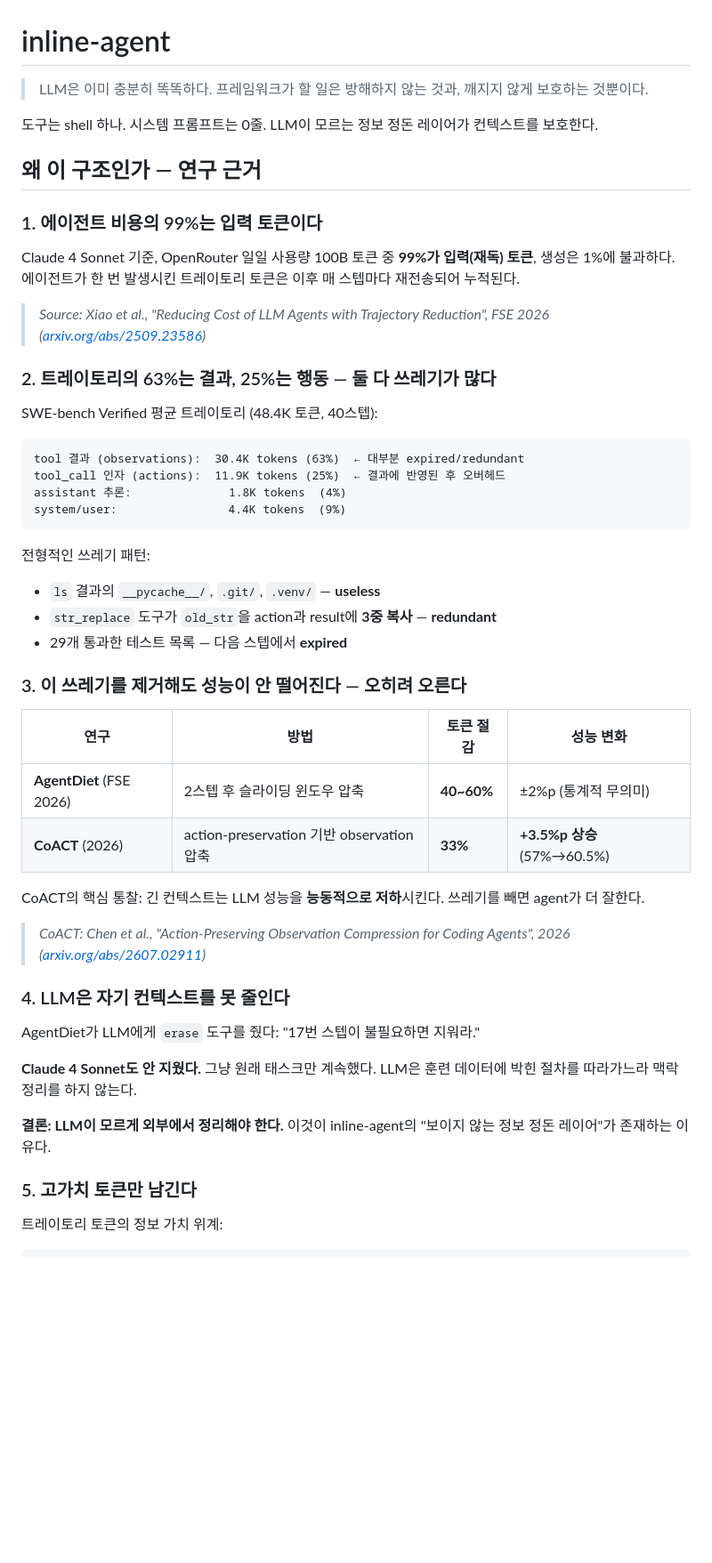
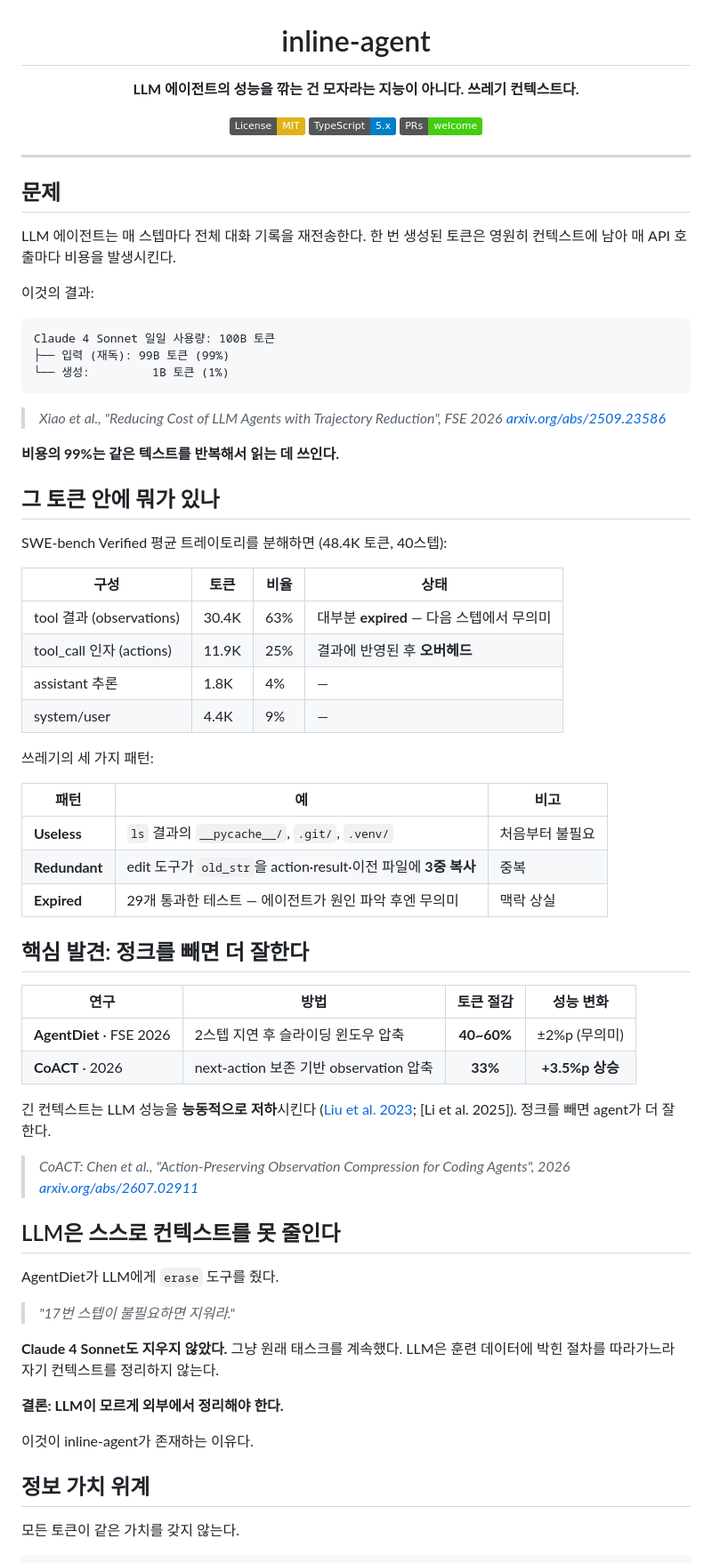
Before and after one commit to pinion05/inline-agent, a Markdown page: README.md, the part around one of its changes. Shown at 89% size. Drawn GitHub-style; badges without logos; blank space fills up the shorter version.

Commit message:
README: 컨셉 변경 — 정크 컨텍스트 제거가 핵심 철학, 프로덕션 스타일

````diff
--- a/README.md
+++ b/README.md
@@ -1,54 +3,78 @@
 # inline-agent
 
-> LLM은 이미 충분히 똑똑하다. 프레임워크가 할 일은 방해하지 않는 것과, 깨지지 않게 보호하는 것뿐이다.
+**LLM 에이전트의 성능을 깎는 건 모자라는 지능이 아니다. 쓰레기 컨텍스트다.**
 
-도구는 shell 하나. 시스템 프롬프트는 0줄. LLM이 모르는 정보 정돈 레이어가 컨텍스트를 보호한다.
+[![License: MIT](https://img.shields.io/badge/License-MIT-yellow.svg)](LICENSE)
+[![TypeScript](https://img.shields.io/badge/TypeScript-5.x-blue.svg)](https://www.typescriptlang.org/)
+[![PRs Welcome](https://img.shields.io/badge/PRs-welcome-brightgreen.svg)](https://github.com/pinion05/inline-agent/pulls)
 
-## 왜 이 구조인가 — 연구 근거
+</div>
 
-### 1. 에이전트 비용의 99%는 입력 토큰이다
+---
 
-Claude 4 Sonnet 기준, OpenRouter 일일 사용량 100B 토큰 중 **99%가 입력(재독) 토큰**, 생성은 1%에 불과하다. 에이전트가 한 번 발생시킨 트레이토리 토큰은 이후 매 스텝마다 재전송되어 누적된다.
+## 문제
 
-> *Source: Xiao et al., "Reducing Cost of LLM Agents with Trajectory Reduction", FSE 2026 ([arxiv.org/abs/2509.23586](https://arxiv.org/abs/2509.23586))*
+LLM 에이전트는 매 스텝마다 전체 대화 기록을 재전송한다. 한 번 생성된 토큰은 영원히 컨텍스트에 남아 매 API 호출마다 비용을 발생시킨다.
 
-### 2. 트레이토리의 63%는 결과, 25%는 행동 — 둘 다 쓰레기가 많다
-
-SWE-bench Verified 평균 트레이토리 (48.4K 토큰, 40스텝):
+이것의 결과:
 
 ```
-tool 결과 (observations):  30.4K tokens (63%)  ← 대부분 expired/redundant
-tool_call 인자 (actions):  11.9K tokens (25%)  ← 결과에 반영된 후 오버헤드
-assistant 추론:              1.8K tokens  (4%)
-system/user:                4.4K tokens  (9%)
+Claude 4 Sonnet 일일 사용량: 100B 토큰
+├── 입력 (재독): 99B 토큰 (99%)
+└── 생성:         1B 토큰 (1%)
 ```
 
-전형적인 쓰레기 패턴:
-- `ls` 결과의 `__pycache__/`, `.git/`, `.venv/` — **useless**
-- `str_replace` 도구가 `old_str`을 action과 result에 **3중 복사** — **redundant**
-- 29개 통과한 테스트 목록 — 다음 스텝에서 **expired**
+> *Xiao et al., "Reducing Cost of LLM Agents with Trajectory Reduction", FSE 2026*
+> *[arxiv.org/abs/2509.23586](https://arxiv.org/abs/2509.23586)*
 
-### 3. 이 쓰레기를 제거해도 성능이 안 떨어진다 — 오히려 오른다
+**비용의 99%는 같은 텍스트를 반복해서 읽는 데 쓰인다.**
+
+## 그 토큰 안에 뭐가 있나
+
+SWE-bench Verified 평균 트레이토리를 분해하면 (48.4K 토큰, 40스텝):
+
+| 구성 | 토큰 | 비율 | 상태 |
+|------|------|------|------|
+| tool 결과 (observations) | 30.4K | 63% | 대부분 **expired** — 다음 스텝에서 무의미 |
+| tool_call 인자 (actions) | 11.9K | 25% | 결과에 반영된 후 **오버헤드** |
+| assistant 추론 | 1.8K | 4% | — |
+| system/user | 4.4K | 9% | — |
+
+쓰레기의 세 가지 패턴:
+
+| 패턴 | 예 | 비고 |
+|------|-----|------|
+| **Useless** | `ls` 결과의 `__pycache__/`, `.git/`, `.venv/` | 처음부터 불필요 |
+| **Redundant** | edit 도구가 `old_str`을 action·result·이전 파일에 **3중 복사** | 중복 |
+| **Expired** | 29개 통과한 테스트 — 에이전트가 원인 파악 후엔 무의미 | 맥락 상실 |
+
+## 핵심 발견: 정크를 빼면 더 잘한다
 
 | 연구 | 방법 | 토큰 절감 | 성능 변화 |
-|------|------|----------|-----------|
-| **AgentDiet** (FSE 2026) | 2스텝 후 슬라이딩 윈도우 압축 | **40~60%** | ±2%p (통계적 무의미) |
-| **CoACT** (2026) | action-preservation 기반 observation 압축 | **33%** | **+3.5%p 상승** (57%→60.5%) |
+|------|------|:--------:|:---------:|
+| **AgentDiet** · FSE 2026 | 2스텝 지연 후 슬라이딩 윈도우 압축 | **40~60%** | ±2%p (무의미) |
+| **CoACT** · 2026 | next-action 보존 기반 observation 압축 | **33%** | **+3.5%p 상승** |
 
-CoACT의 핵심 통찰: 긴 컨텍스트는 LLM 성능을 **능동적으로 저하**시킨다. 쓰레기를 빼면 agent가 더 잘한다.
+긴 컨텍스트는 LLM 성능을 **능동적으로 저하**시킨다 ([Liu et al. 2023](https://arxiv.org/abs/2307.03172); [Li et al. 2025]).
+정크를 빼면 agent가 더 잘 한다.
 
-> *CoACT: Chen et al., "Action-Preserving Observation Compression for Coding Agents", 2026 ([arxiv.org/abs/2607.02911](https://arxiv.org/abs/2607.02911))*
+> *CoACT: Chen et al., "Action-Preserving Observation Compression for Coding Agents", 2026*
+> *[arxiv.org/abs/2607.02911](https://arxiv.org/abs/2607.02911)*
 
-### 4. LLM은 자기 컨텍스트를 못 줄인다
+## LLM은 스스로 컨텍스트를 못 줄인다
 
-AgentDiet가 LLM에게 `erase` 도구를 줬다: "17번 스텝이 불필요하면 지워라."
+AgentDiet가 LLM에게 `erase` 도구를 줬다.
 
-**Claude 4 Sonnet도 안 지웠다.** 그냥 원래 태스크만 계속했다. LLM은 훈련 데이터에 박힌 절차를 따라가느라 맥락 정리를 하지 않는다.
+> *"17번 스텝이 불필요하면 지워라."*
 
-**결론: LLM이 모르게 외부에서 정리해야 한다.** 이것이 inline-agent의 "보이지 않는 정보 정돈 레이어"가 존재하는 이유다.
+**Claude 4 Sonnet도 지우지 않았다.** 그냥 원래 태스크를 계속했다. LLM은 훈련 데이터에 박힌 절차를 따라가느라 자기 컨텍스트를 정리하지 않는다.
 
-### 5. 고가치 토큰만 남긴다
+**결론: LLM이 모르게 외부에서 정리해야 한다.**
 
-트레이토리 토큰의 정보 가치 위계:
+이것이 inline-agent가 존재하는 이유다.
+
+## 정보 가치 위계
+
+모든 토큰이 같은 가치를 갖지 않는다.
 
 ```
````
Also changed, not shown: other parts of README.md (+32 -12 lines).
